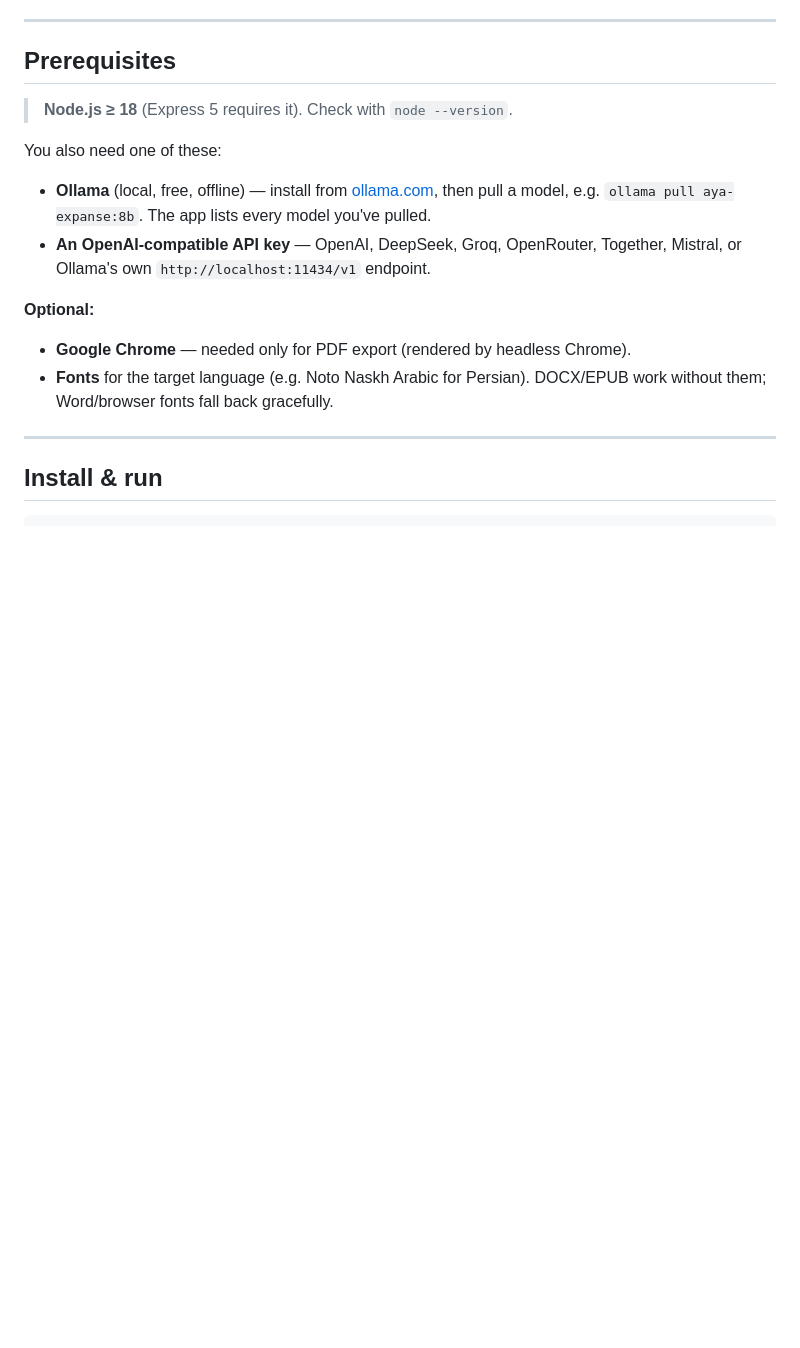
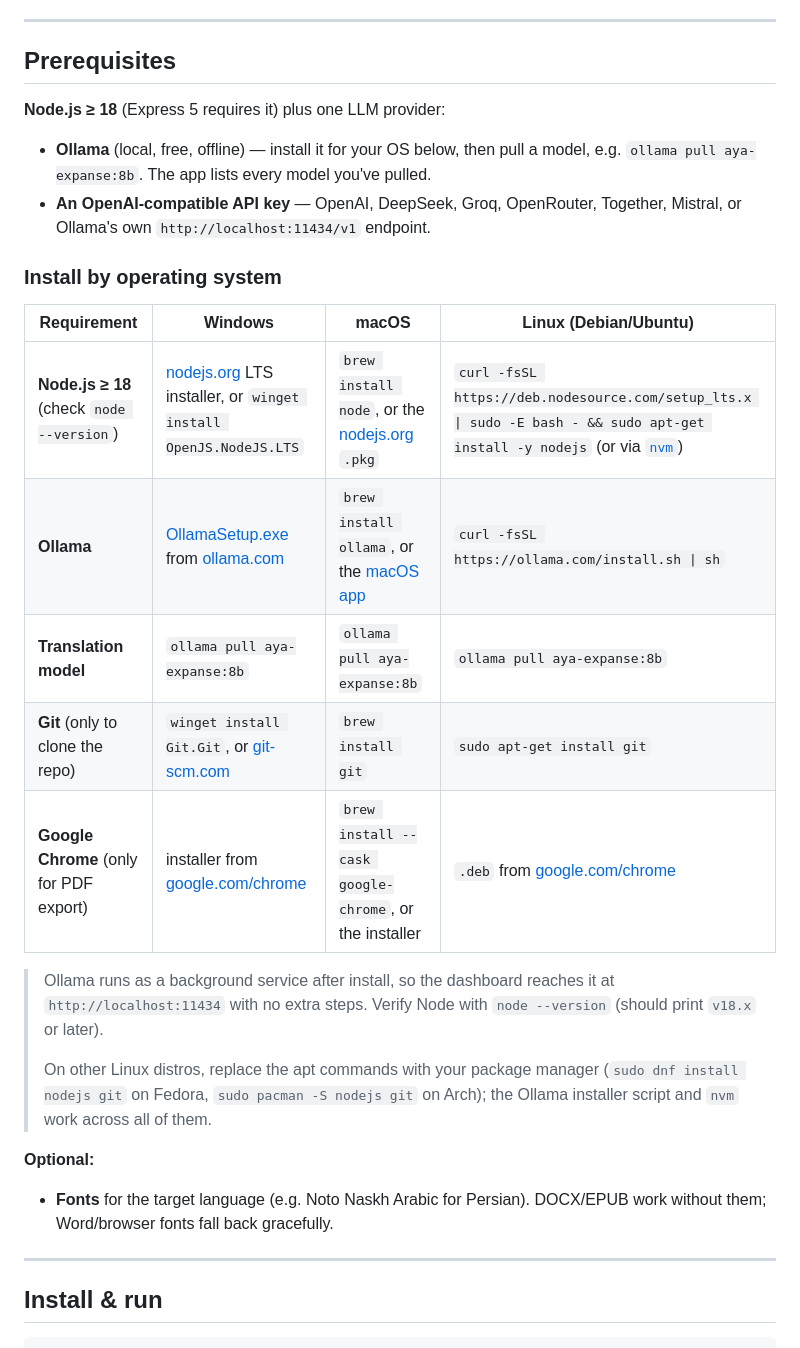
Before and after one commit to alexchessmaster/epub-translator-local-llm, a Markdown page: README.md, the part around the change. Rendered like a GitHub page; blank space fills up the shorter version.

```diff
--- a/README.md
+++ b/README.md
@@ -14,19 +14,33 @@ requests to whichever LLM provider you configure.
 
 ## Prerequisites
 
-> **Node.js ≥ 18** (Express 5 requires it). Check with `node --version`.
+**Node.js ≥ 18** (Express 5 requires it) plus one LLM provider:
 
-You also need one of these:
-
-- **Ollama** (local, free, offline) — install from [ollama.com](https://ollama.com),
-  then pull a model, e.g. `ollama pull aya-expanse:8b`. The app lists every model
-  you've pulled.
+- **Ollama** (local, free, offline) — install it for your OS below, then pull a
+  model, e.g. `ollama pull aya-expanse:8b`. The app lists every model you've pulled.
 - **An OpenAI-compatible API key** — OpenAI, DeepSeek, Groq, OpenRouter, Together,
   Mistral, or Ollama's own `http://localhost:11434/v1` endpoint.
 
+### Install by operating system
+
+| Requirement | Windows | macOS | Linux (Debian/Ubuntu) |
+|---|---|---|---|
+| **Node.js ≥ 18** (check `node --version`) | [nodejs.org](https://nodejs.org) LTS installer, or `winget install OpenJS.NodeJS.LTS` | `brew install node`, or the [nodejs.org](https://nodejs.org) `.pkg` | `curl -fsSL https://deb.nodesource.com/setup_lts.x \| sudo -E bash - && sudo apt-get install -y nodejs` (or via [`nvm`](https://github.com/nvm-sh/nvm)) |
+| **Ollama** | [OllamaSetup.exe](https://ollama.com/download/windows) from [ollama.com](https://ollama.com) | `brew install ollama`, or the [macOS app](https://ollama.com/download/mac) | `curl -fsSL https://ollama.com/install.sh \| sh` |
+| **Translation model** | `ollama pull aya-expanse:8b` | `ollama pull aya-expanse:8b` | `ollama pull aya-expanse:8b` |
+| **Git** (only to clone the repo) | `winget install Git.Git`, or [git-scm.com](https://git-scm.com) | `brew install git` | `sudo apt-get install git` |
+| **Google Chrome** (only for PDF export) | installer from [google.com/chrome](https://www.google.com/chrome) | `brew install --cask google-chrome`, or the installer | `.deb` from [google.com/chrome](https://www.google.com/chrome) |
+
+> Ollama runs as a background service after install, so the dashboard reaches it at
+> `http://localhost:11434` with no extra steps. Verify Node with `node --version`
+> (should print `v18.x` or later).
+>
+> On other Linux distros, replace the apt commands with your package manager
+> (`sudo dnf install nodejs git` on Fedora, `sudo pacman -S nodejs git` on Arch);
+> the Ollama installer script and `nvm` work across all of them.
+
 **Optional:**
 
-- **Google Chrome** — needed only for PDF export (rendered by headless Chrome).
 - **Fonts** for the target language (e.g. Noto Naskh Arabic for Persian). DOCX/EPUB
   work without them; Word/browser fonts fall back gracefully.
 
```
